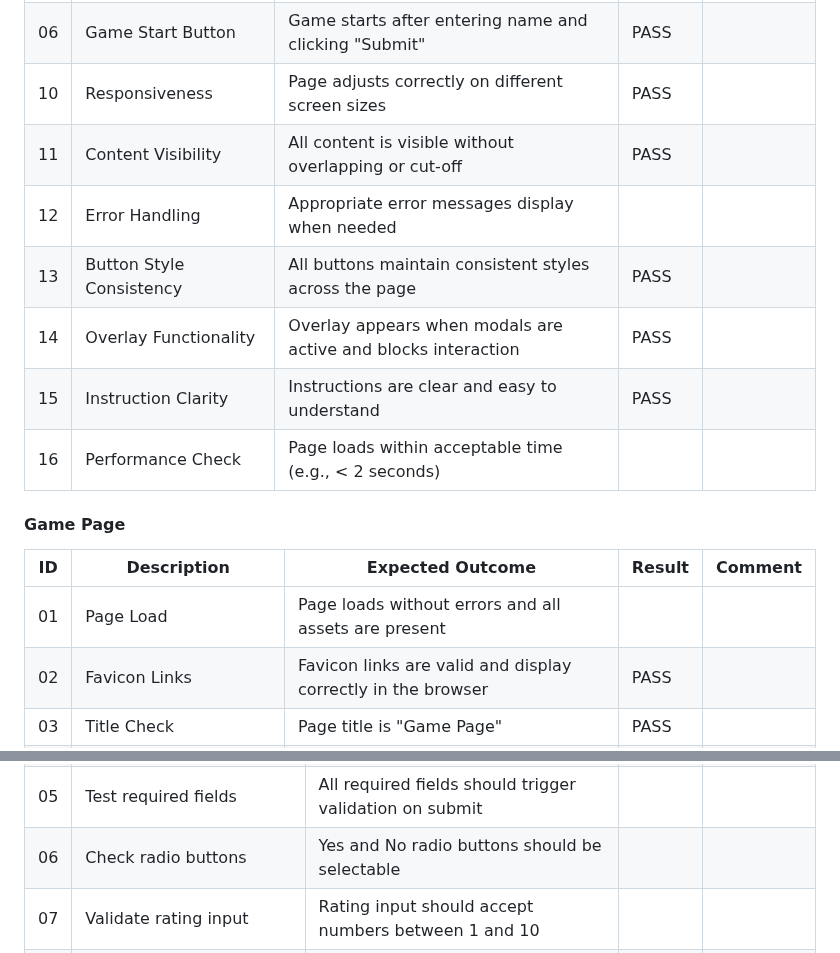
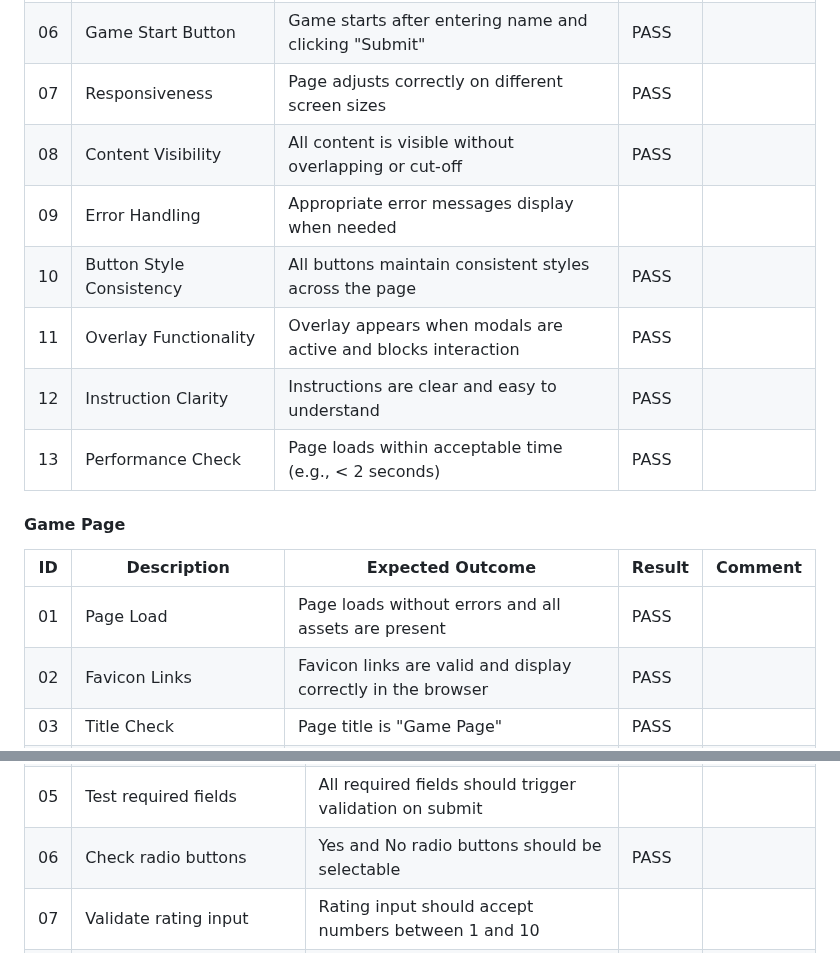
Before and after one commit to music-non-stop/music_non_stop, a Markdown page: README.md, 2 parts joined by grey strips. GitHub-like rendering; folded sections open.

```diff
--- a/README.md
+++ b/README.md
@@ -426,19 +426,19 @@ These warnings do not affect the functionality or appearance of the site. The st
 | 04  | Player Name Input              | Player can enter a name and submit                                   | PASS   |         |
 | 05  | Instructions Button            | Instructions popup appears when "See Instructions" is clicked        | PASS   |         |
 | 06  | Game Start Button              | Game starts after entering name and clicking "Submit"                | PASS   |         |
-| 10  | Responsiveness                 | Page adjusts correctly on different screen sizes                     | PASS   |         |
-| 11  | Content Visibility             | All content is visible without overlapping or cut-off                | PASS   |         |
-| 12  | Error Handling                 | Appropriate error messages display when needed                       |        |         |
-| 13  | Button Style Consistency       | All buttons maintain consistent styles across the page               | PASS   |         |
-| 14  | Overlay Functionality          | Overlay appears when modals are active and blocks interaction        | PASS   |         |
-| 15  | Instruction Clarity            | Instructions are clear and easy to understand                        | PASS   |         |
-| 16  | Performance Check              | Page loads within acceptable time (e.g., < 2 seconds)                |        |         |
+| 07  | Responsiveness                 | Page adjusts correctly on different screen sizes                     | PASS   |         |
+| 08  | Content Visibility             | All content is visible without overlapping or cut-off                | PASS   |         |
+| 09  | Error Handling                 | Appropriate error messages display when needed                       |        |         |
+| 10  | Button Style Consistency       | All buttons maintain consistent styles across the page               | PASS   |         |
+| 11  | Overlay Functionality          | Overlay appears when modals are active and blocks interaction        | PASS   |         |
+| 12  | Instruction Clarity            | Instructions are clear and easy to understand                        | PASS   |         |
+| 13  | Performance Check              | Page loads within acceptable time (e.g., < 2 seconds)                | PASS   |         |
 
 #### Game Page
 
 | ID  | Description                     | Expected Outcome                                                 | Result | Comment |
 | --- | ------------------------------- | ---------------------------------------------------------------- | ------ | ------- |
-| 01  | Page Load                       | Page loads without errors and all assets are present             |        |         |
+| 01  | Page Load                       | Page loads without errors and all assets are present             | PASS       |         |
 | 02  | Favicon Links                   | Favicon links are valid and display correctly in the browser     | PASS   |         |
 | 03  | Title Check                     | Page title is "Game Page"                                        | PASS   |         |
 | 04  | Score Display                   | Initial score displays as "Score: 0"                             | PASS   |         |
@@ -501,5 +496,5 @@ These warnings do not affect the functionality or appearance of the site. The st
 | 05  | Test required fields                        | All required fields should trigger validation on submit                   |        |         |
-| 06  | Check radio buttons                         | Yes and No radio buttons should be selectable                             |        |         |
+| 06  | Check radio buttons                         | Yes and No radio buttons should be selectable                             | PASS       |         |
 | 07  | Validate rating input                       | Rating input should accept numbers between 1 and 10                       |        |         |
 | 08  | Ensure modal functionality                  | Modal should display after form submission                                |        |         |
 | 09  | Test modal close functionality              | Modal should close when the close button is clicked                       |        |         |
```
Also changed, not shown: other parts of README.md (+17 -22 lines).
